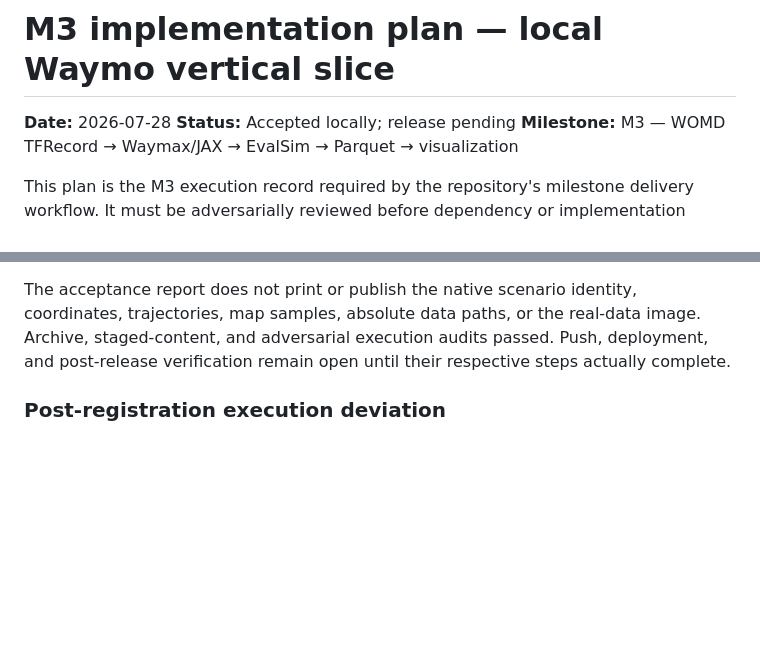
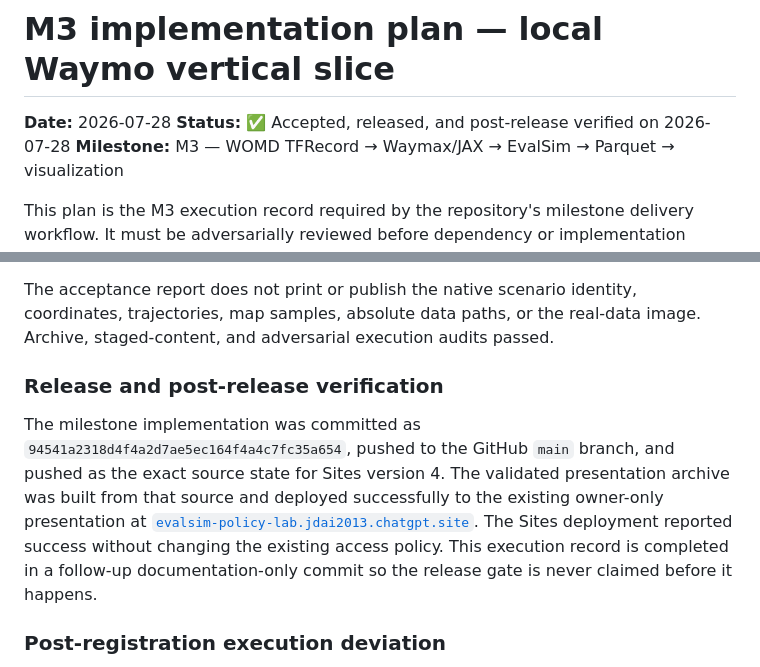
Before and after one commit to 6ickomod3/evalsim, a Markdown page: docs/plans/2026-07-28-m3-local-waymo-vertical-slice.md, 2 parts joined by grey strips. Drawn GitHub-style; blank space fills up the shorter version.

```diff
--- a/docs/plans/2026-07-28-m3-local-waymo-vertical-slice.md
+++ b/docs/plans/2026-07-28-m3-local-waymo-vertical-slice.md
@@ -1,7 +1,7 @@
 # M3 implementation plan — local Waymo vertical slice
 
 **Date:** 2026-07-28
-**Status:** Accepted locally; release pending
+**Status:** ✅ Accepted, released, and post-release verified on 2026-07-28
 **Milestone:** M3 — WOMD TFRecord → Waymax/JAX → EvalSim → Parquet → visualization
 
 This plan is the M3 execution record required by the repository's milestone delivery
@@ -517,8 +517,19 @@ publishing source-derived values:
 
 The acceptance report does not print or publish the native scenario identity,
 coordinates, trajectories, map samples, absolute data paths, or the real-data image.
-Archive, staged-content, and adversarial execution audits passed. Push, deployment, and
-post-release verification remain open until their respective steps actually complete.
+Archive, staged-content, and adversarial execution audits passed.
+
+### Release and post-release verification
+
+The milestone implementation was committed as
+`94541a2318d4f4a2d7ae5ec164f4a4c7fc35a654`, pushed to the GitHub `main` branch, and
+pushed as the exact source state for Sites version 4. The validated presentation archive
+was built from that source and deployed successfully to the existing owner-only
+presentation at
+[`evalsim-policy-lab.jdai2013.chatgpt.site`](https://evalsim-policy-lab.jdai2013.chatgpt.site/).
+The Sites deployment reported success without changing the existing access policy.
+This execution record is completed in a follow-up documentation-only commit so the
+release gate is never claimed before it happens.
 
 ### Post-registration execution deviation
 
```
Also changed, not shown: other parts of docs/plans/2026-07-28-m3-local-waymo-vertical-slice.md (+1 -1 lines), README.md (+1 -1 lines), docs/plans/2026-07-28-waymo-aligned-roadmap.md (+5 -3 lines).
